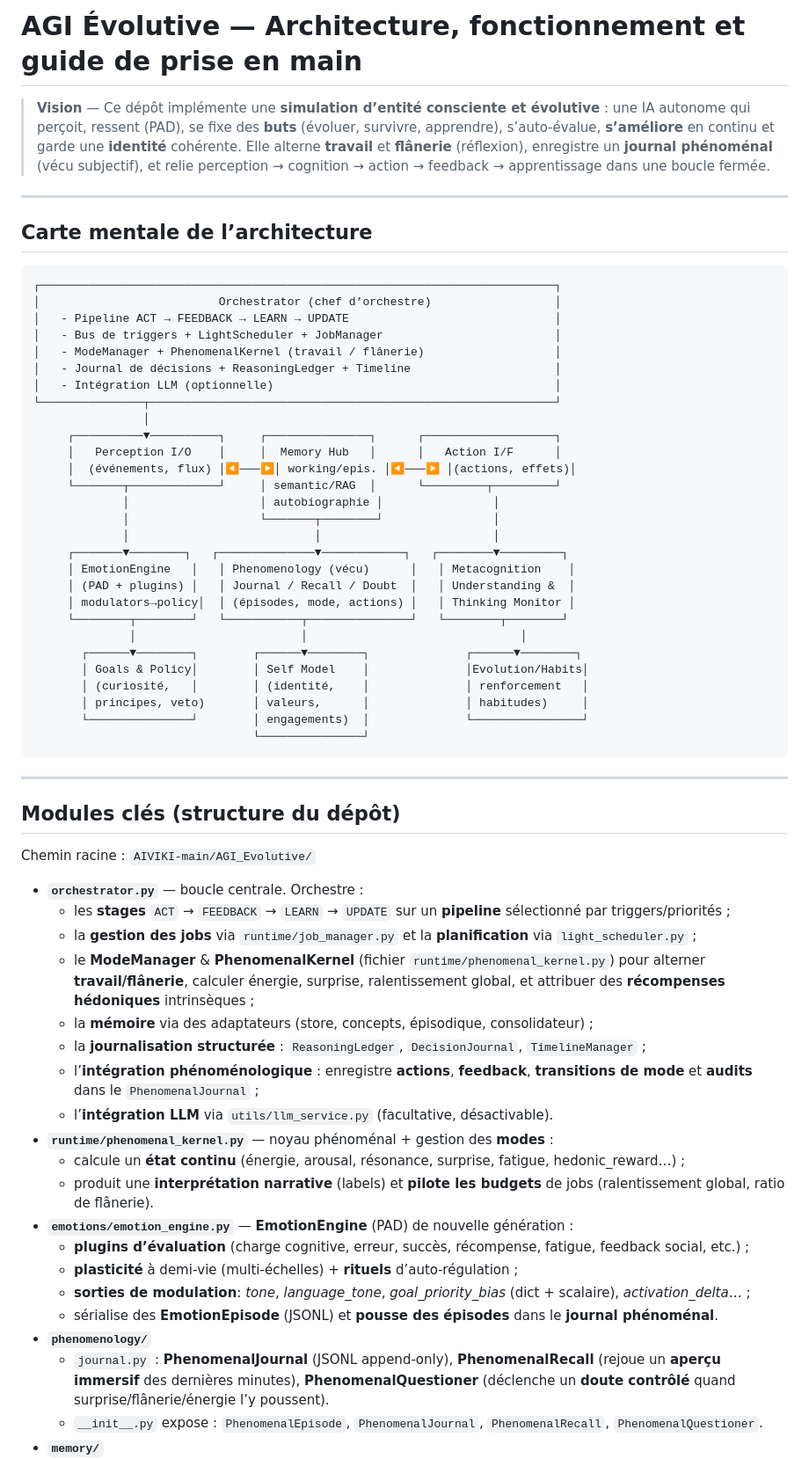
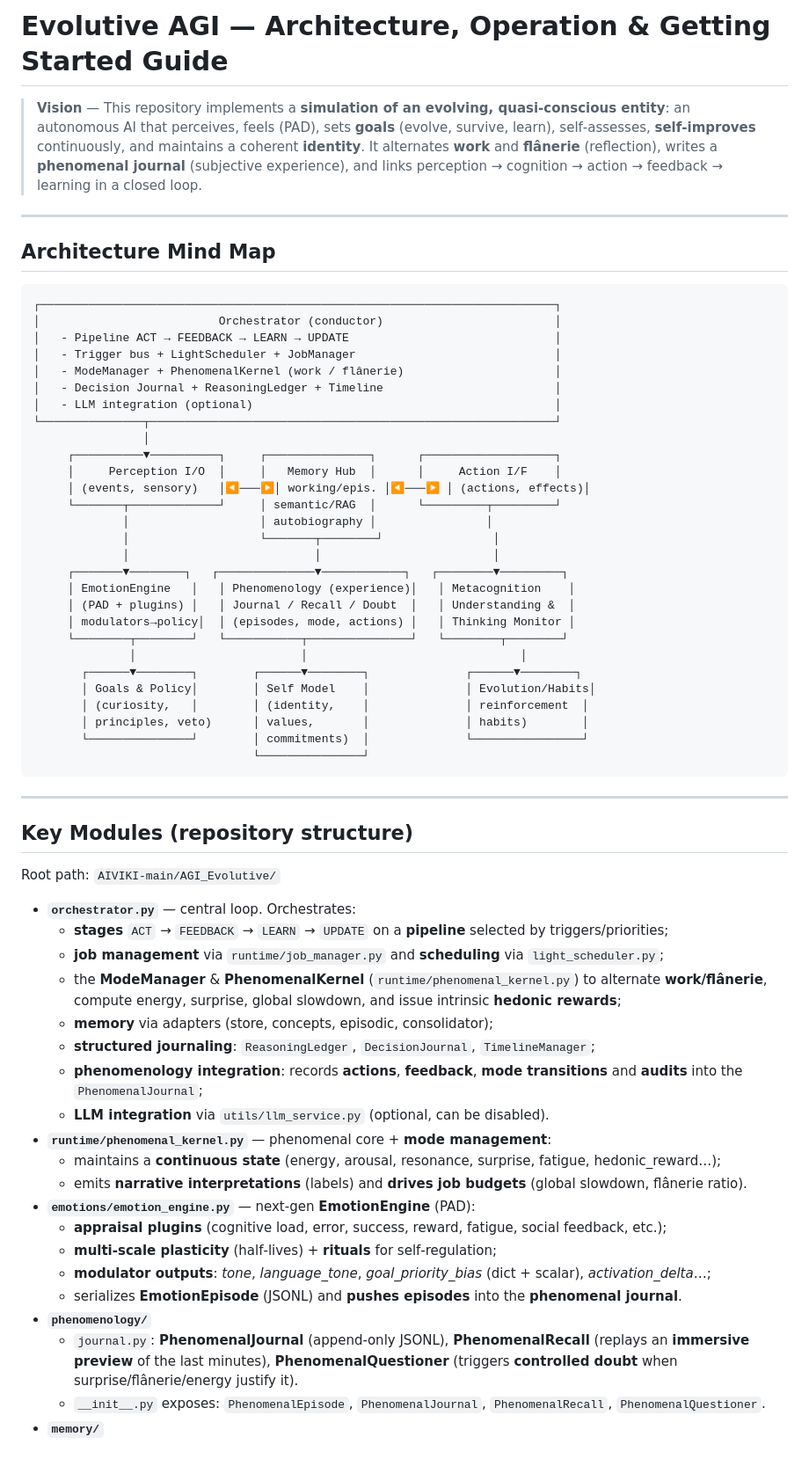
Before and after one commit to SpendinFR/V1, a Markdown page: README.md, the part around one of its changes. Shown at 88% size. Rendered like a GitHub page.

````diff
--- a/README.md
+++ b/README.md
@@ -1,65 +1,65 @@
-# AGI Évolutive — Architecture, fonctionnement et guide de prise en main
+# Evolutive AGI — Architecture, Operation & Getting Started Guide
 
-> **Vision** — Ce dépôt implémente une **simulation d’entité consciente et évolutive** : une IA autonome qui perçoit, ressent (PAD), se fixe des **buts** (évoluer, survivre, apprendre), s’auto‑évalue, **s’améliore** en continu et garde une **identité** cohérente. Elle alterne **travail** et **flânerie** (réflexion), enregistre un **journal phénoménal** (vécu subjectif), et relie perception → cognition → action → feedback → apprentissage dans une boucle fermée.
+> **Vision** — This repository implements a **simulation of an evolving, quasi‑conscious entity**: an autonomous AI that perceives, feels (PAD), sets **goals** (evolve, survive, learn), self‑assesses, **self‑improves** continuously, and maintains a coherent **identity**. It alternates **work** and **flânerie** (reflection), writes a **phenomenal journal** (subjective experience), and links perception → cognition → action → feedback → learning in a closed loop.
 
 ---
 
-## Carte mentale de l’architecture
+## Architecture Mind Map
 
 ```
 ┌───────────────────────────────────────────────────────────────────────────┐
-│                          Orchestrator (chef d’orchestre)                  │
+│                          Orchestrator (conductor)                         │
 │   - Pipeline ACT → FEEDBACK → LEARN → UPDATE                              │
-│   - Bus de triggers + LightScheduler + JobManager                         │
-│   - ModeManager + PhenomenalKernel (travail / flânerie)                   │
-│   - Journal de décisions + ReasoningLedger + Timeline                     │
-│   - Intégration LLM (optionnelle)                                         │
+│   - Trigger bus + LightScheduler + JobManager                             │
+│   - ModeManager + PhenomenalKernel (work / flânerie)                      │
+│   - Decision Journal + ReasoningLedger + Timeline                         │
+│   - LLM integration (optional)                                            │
 └───────────────┬───────────────────────────────────────────────────────────┘
                 │
      ┌──────────▼──────────┐     ┌───────────────┐      ┌───────────────────┐
-     │   Perception I/O    │     │  Memory Hub   │      │   Action I/F      │
-     │  (événements, flux) │◀───▶│ working/epis. │◀───▶ │(actions, effets)│
+     │     Perception I/O  │     │   Memory Hub  │      │     Action I/F    │
+     │ (events, sensory)   │◀───▶│ working/epis. │◀───▶ │ (actions, effects)│
      └───────┬─────────────┘     │ semantic/RAG  │      └─────────┬─────────┘
-             │                   │ autobiographie │                │
+             │                   │ autobiography │                │
              │                   └───────┬────────┘                │
              │                           │                         │
      ┌───────▼────────┐   ┌──────────────▼────────────┐   ┌────────▼─────────┐
-     │ EmotionEngine   │   │ Phenomenology (vécu)      │   │ Metacognition    │
+     │ EmotionEngine   │   │ Phenomenology (experience)│   │ Metacognition    │
      │ (PAD + plugins) │   │ Journal / Recall / Doubt  │   │ Understanding &  │
-     │ modulators→policy│  │ (épisodes, mode, actions) │   │ Thinking Monitor │
+     │ modulators→policy│  │ (episodes, mode, actions) │   │ Thinking Monitor │
      └────────┬────────┘   └───────────┬───────────────┘   └────────┬────────┘
               │                        │                               │
        ┌──────▼────────┐        ┌──────▼────────┐              ┌──────▼────────┐
-       │ Goals & Policy│        │ Self Model    │              │Evolution/Habits│
-       │ (curiosité,   │        │ (identité,    │              │ renforcement   │
-       │ principes, veto)       │ valeurs,      │              │ habitudes)     │
-       └───────────────┘        │ engagements)  │              └────────────────┘
+       │ Goals & Policy│        │ Self Model    │              │ Evolution/Habits│
+       │ (curiosity,   │        │ (identity,    │              │ reinforcement  │
+       │ principles, veto)      │ values,       │              │ habits)        │
+       └───────────────┘        │ commitments)  │              └────────────────┘
                                 └───────────────┘
 ```
 
 ---
 
-## Modules clés (structure du dépôt)
+## Key Modules (repository structure)
 
-Chemin racine : `AIVIKI-main/AGI_Evolutive/`
+Root path: `AIVIKI-main/AGI_Evolutive/`
 
-- **`orchestrator.py`** — boucle centrale. Orchestre :
-  - les **stages** `ACT` → `FEEDBACK` → `LEARN` → `UPDATE` sur un **pipeline** sélectionné par triggers/priorités ;
-  - la **gestion des jobs** via `runtime/job_manager.py` et la **planification** via `light_scheduler.py` ;
-  - le **ModeManager** & **PhenomenalKernel** (fichier `runtime/phenomenal_kernel.py`) pour alterner **travail/flânerie**, calculer énergie, surprise, ralentissement global, et attribuer des **récompenses hédoniques** intrinsèques ;
-  - la **mémoire** via des adaptateurs (store, concepts, épisodique, consolidateur) ;
-  - la **journalisation structurée** : `ReasoningLedger`, `DecisionJournal`, `TimelineManager` ;
-  - l’**intégration phénoménologique** : enregistre **actions**, **feedback**, **transitions de mode** et **audits** dans le `PhenomenalJournal` ;
-  - l’**intégration LLM** via `utils/llm_service.py` (facultative, désactivable).
-- **`runtime/phenomenal_kernel.py`** — noyau phénoménal + gestion des **modes** :
-  - calcule un **état continu** (énergie, arousal, résonance, surprise, fatigue, hedonic_reward…) ;
-  - produit une **interprétation narrative** (labels) et **pilote les budgets** de jobs (ralentissement global, ratio de flânerie).
-- **`emotions/emotion_engine.py`** — **EmotionEngine** (PAD) de nouvelle génération :
-  - **plugins d’évaluation** (charge cognitive, erreur, succès, récompense, fatigue, feedback social, etc.) ;
-  - **plasticité** à demi‑vie (multi‑échelles) + **rituels** d’auto‑régulation ;
-  - **sorties de modulation**: *tone*, *language_tone*, *goal_priority_bias* (dict + scalaire), *activation_delta*… ;
-  - sérialise des **EmotionEpisode** (JSONL) et **pousse des épisodes** dans le **journal phénoménal**.
+- **`orchestrator.py`** — central loop. Orchestrates:
+  - **stages** `ACT` → `FEEDBACK` → `LEARN` → `UPDATE` on a **pipeline** selected by triggers/priorities;
+  - **job management** via `runtime/job_manager.py` and **scheduling** via `light_scheduler.py`;
+  - the **ModeManager** & **PhenomenalKernel** (`runtime/phenomenal_kernel.py`) to alternate **work/flânerie**, compute energy, surprise, global slowdown, and issue intrinsic **hedonic rewards**;
+  - **memory** via adapters (store, concepts, episodic, consolidator);
+  - **structured journaling**: `ReasoningLedger`, `DecisionJournal`, `TimelineManager`;
+  - **phenomenology integration**: records **actions**, **feedback**, **mode transitions** and **audits** into the `PhenomenalJournal`;
+  - **LLM integration** via `utils/llm_service.py` (optional, can be disabled).
+- **`runtime/phenomenal_kernel.py`** — phenomenal core + **mode management**:
+  - maintains a **continuous state** (energy, arousal, resonance, surprise, fatigue, hedonic_reward…);
+  - emits **narrative interpretations** (labels) and **drives job budgets** (global slowdown, flânerie ratio).
+- **`emotions/emotion_engine.py`** — next‑gen **EmotionEngine** (PAD):
+  - **appraisal plugins** (cognitive load, error, success, reward, fatigue, social feedback, etc.);
+  - **multi‑scale plasticity** (half‑lives) + **rituals** for self‑regulation;
+  - **modulator outputs**: *tone*, *language_tone*, *goal_priority_bias* (dict + scalar), *activation_delta*…;
+  - serializes **EmotionEpisode** (JSONL) and **pushes episodes** into the **phenomenal journal**.
 - **`phenomenology/`**
-  - `journal.py` : **PhenomenalJournal** (JSONL append‑only), **PhenomenalRecall** (rejoue un **aperçu immersif** des dernières minutes), **PhenomenalQuestioner** (déclenche un **doute contrôlé** quand surprise/flânerie/énergie l’y poussent).
-  - `__init__.py` expose : `PhenomenalEpisode`, `PhenomenalJournal`, `PhenomenalRecall`, `PhenomenalQuestioner`.
+  - `journal.py`: **PhenomenalJournal** (append‑only JSONL), **PhenomenalRecall** (replays an **immersive preview** of the last minutes), **PhenomenalQuestioner** (triggers **controlled doubt** when surprise/flânerie/energy justify it).
+  - `__init__.py` exposes: `PhenomenalEpisode`, `PhenomenalJournal`, `PhenomenalRecall`, `PhenomenalQuestioner`.
 - **`memory/`**
````
Also changed, not shown: other parts of README.md (+66 -78 lines).
